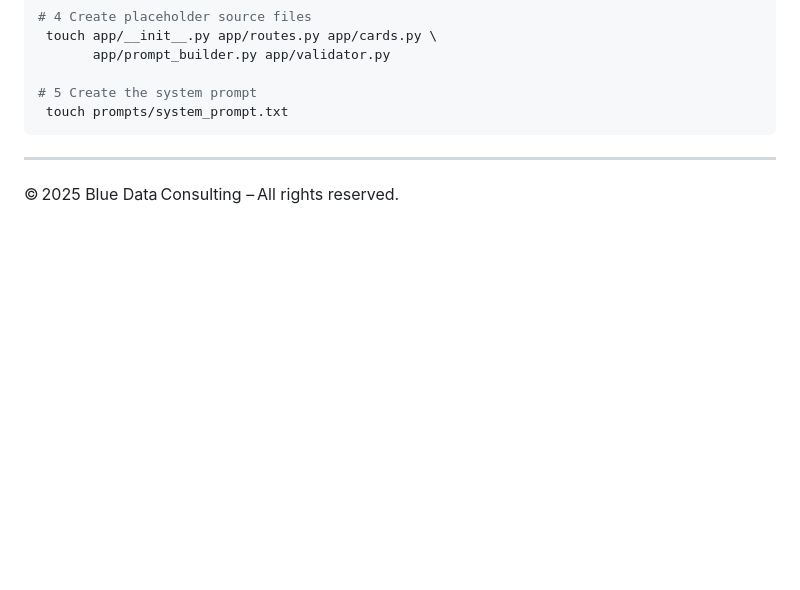
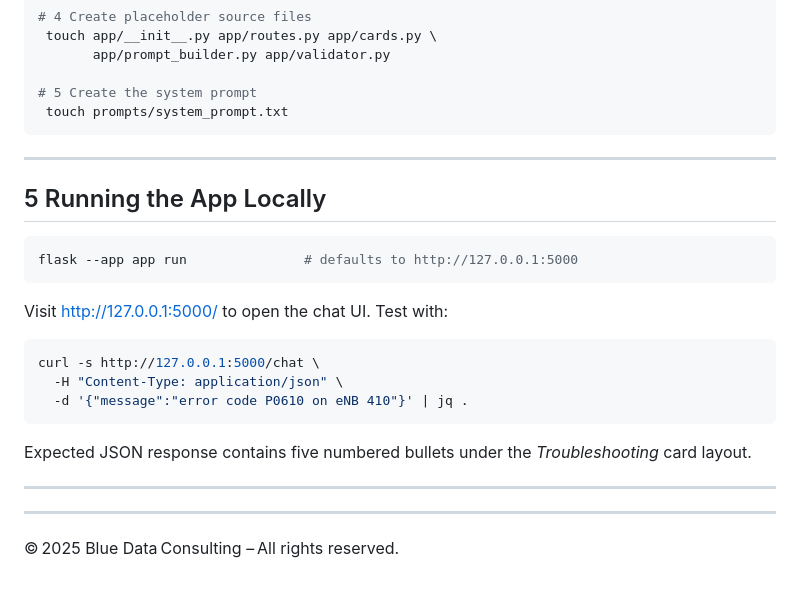
Before and after one commit to Bluedata-Consulting/GAAPB02-training, a Markdown page: Project1_telcogpt.md, the part around the change. Rendered like a GitHub page; blank space fills up the shorter version.

````diff
--- a/Project1_telcogpt.md
+++ b/Project1_telcogpt.md
@@ -112,6 +112,28 @@ pip install flask redis openai pytest
 # 5 Create the system prompt
  touch prompts/system_prompt.txt
 ```
+
+---
+
+## 5 Running the App Locally
+
+```bash
+flask --app app run               # defaults to http://127.0.0.1:5000
+```
+
+Visit [http://127.0.0.1:5000/](http://127.0.0.1:5000/) to open the chat UI. Test with:
+
+```bash
+curl -s http://127.0.0.1:5000/chat \
+  -H "Content-Type: application/json" \
+  -d '{"message":"error code P0610 on eNB 410"}' | jq .
+```
+
+Expected JSON response contains five numbered bullets under the *Troubleshooting* card layout.
+
+---
+
+
 ---
 
 © 2025 Blue Data Consulting – All rights reserved.
````
